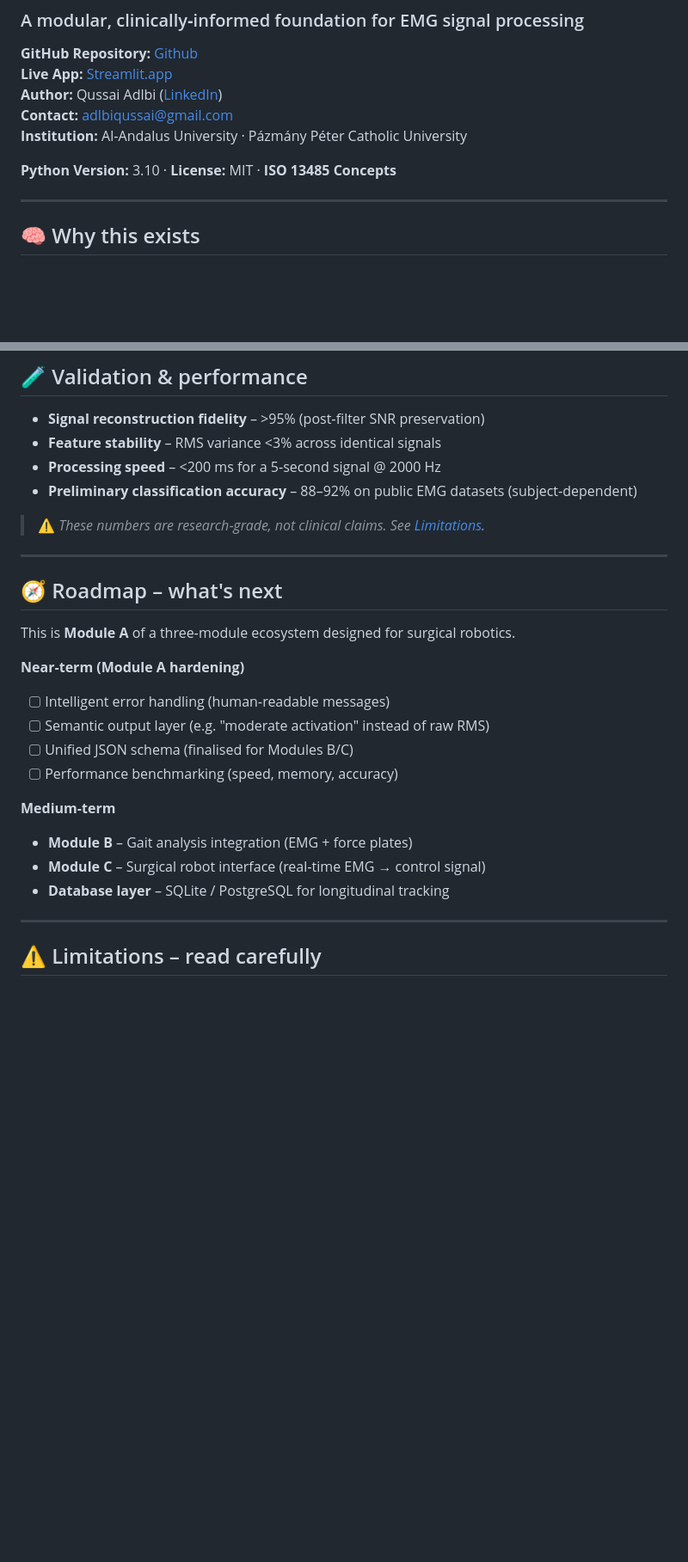
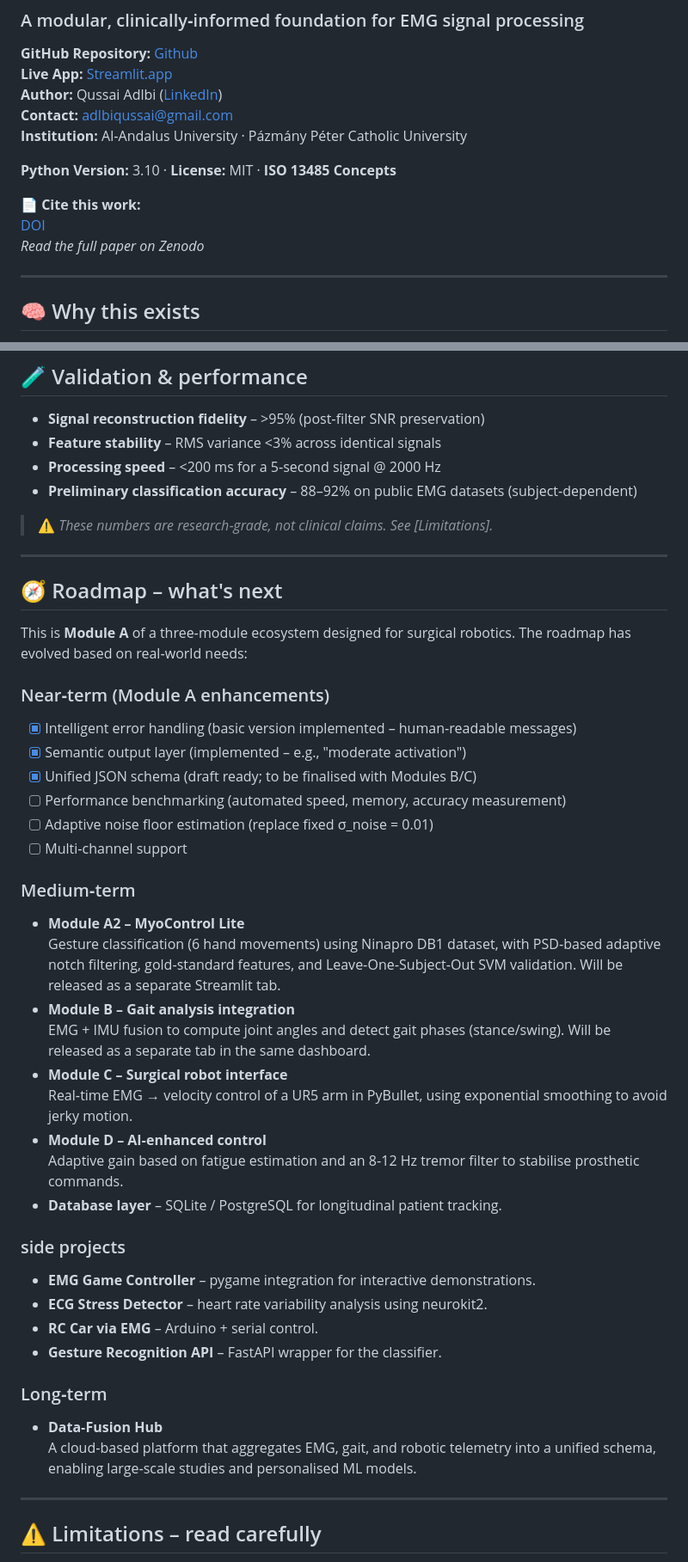
Before and after one commit to Qussai-BME/emg-analysis-engine, a Markdown page: README.md, 2 parts joined by grey strips. Shown at 86% size. GitHub-like rendering; blank space fills up the shorter version.

Commit message:
Update README: add DOI, lessons learned, and revised roadmap

```diff
--- a/README.md
+++ b/README.md
@@ -8,6 +8,10 @@
 **Institution:** Al‑Andalus University · Pázmány Péter Catholic University
 
 **Python Version:** 3.10 · **License:** MIT · **ISO 13485 Concepts**
+
+**📄 Cite this work:**
+[DOI](https://zenodo.org/badge/DOI/10.5281/zenodo.18965272.svg)
+*Read the full paper on Zenodo*
 
 ---
 
@@ -153,24 +174,43 @@ Network URL: http://192.168.x.x:8501
 - **Processing speed** – <200 ms for a 5‑second signal @ 2000 Hz
 - **Preliminary classification accuracy** – 88–92% on public EMG datasets (subject‑dependent)
 
-> ⚠️ *These numbers are research‑grade, not clinical claims. See [Limitations](#limitations).*
+> ⚠️ *These numbers are research‑grade, not clinical claims. See [Limitations].*
 
 ---
 
 ## 🧭 Roadmap – what's next
 
-This is **Module A** of a three‑module ecosystem designed for surgical robotics.
+This is **Module A** of a three‑module ecosystem designed for surgical robotics. The roadmap has evolved based on real‑world needs:
 
-**Near‑term (Module A hardening)**
-- [ ] Intelligent error handling (human‑readable messages)
-- [ ] Semantic output layer (e.g. "moderate activation" instead of raw RMS)
-- [ ] Unified JSON schema (finalised for Modules B/C)
-- [ ] Performance benchmarking (speed, memory, accuracy)
+### Near‑term (Module A enhancements)
+- [x] Intelligent error handling (basic version implemented – human‑readable messages)
+- [x] Semantic output layer (implemented – e.g., "moderate activation")
+- [x] Unified JSON schema (draft ready; to be finalised with Modules B/C)
+- [ ] Performance benchmarking (automated speed, memory, accuracy measurement)
+- [ ] Adaptive noise floor estimation (replace fixed σ_noise = 0.01)
+- [ ] Multi‑channel support
 
-**Medium‑term**
-- **Module B** – Gait analysis integration (EMG + force plates)
-- **Module C** – Surgical robot interface (real‑time EMG → control signal)
-- **Database layer** – SQLite / PostgreSQL for longitudinal tracking
+### Medium‑term
+- **Module A2 – MyoControl Lite**
+  Gesture classification (6 hand movements) using Ninapro DB1 dataset, with PSD‑based adaptive notch filtering, gold‑standard features, and Leave‑One‑Subject‑Out SVM validation. Will be released as a separate Streamlit tab.
+- **Module B – Gait analysis integration**
+  EMG + IMU fusion to compute joint angles and detect gait phases (stance/swing). Will be released as a separate tab in the same dashboard.
+- **Module C – Surgical robot interface**
+  Real‑time EMG → velocity control of a UR5 arm in PyBullet, using exponential smoothing to avoid jerky motion.
+- **Module D – AI‑enhanced control**
+  Adaptive gain based on fatigue estimation and an 8‑12 Hz tremor filter to stabilise prosthetic commands.
+- **Database layer** – SQLite / PostgreSQL for longitudinal patient tracking.
+
+### side projects
+- **EMG Game Controller** – pygame integration for interactive demonstrations.
+- **ECG Stress Detector** – heart rate variability analysis using neurokit2.
+- **RC Car via EMG** – Arduino + serial control.
+- **Gesture Recognition API** – FastAPI wrapper for the classifier.
+
+### Long‑term
+- **Data‑Fusion Hub**
+  A cloud‑based platform that aggregates EMG, gait, and robotic telemetry into a unified schema, enabling large‑scale studies and personalised ML models.
+
 
 ---
 
```
Also changed, not shown: other parts of README.md (+47 -6 lines).
